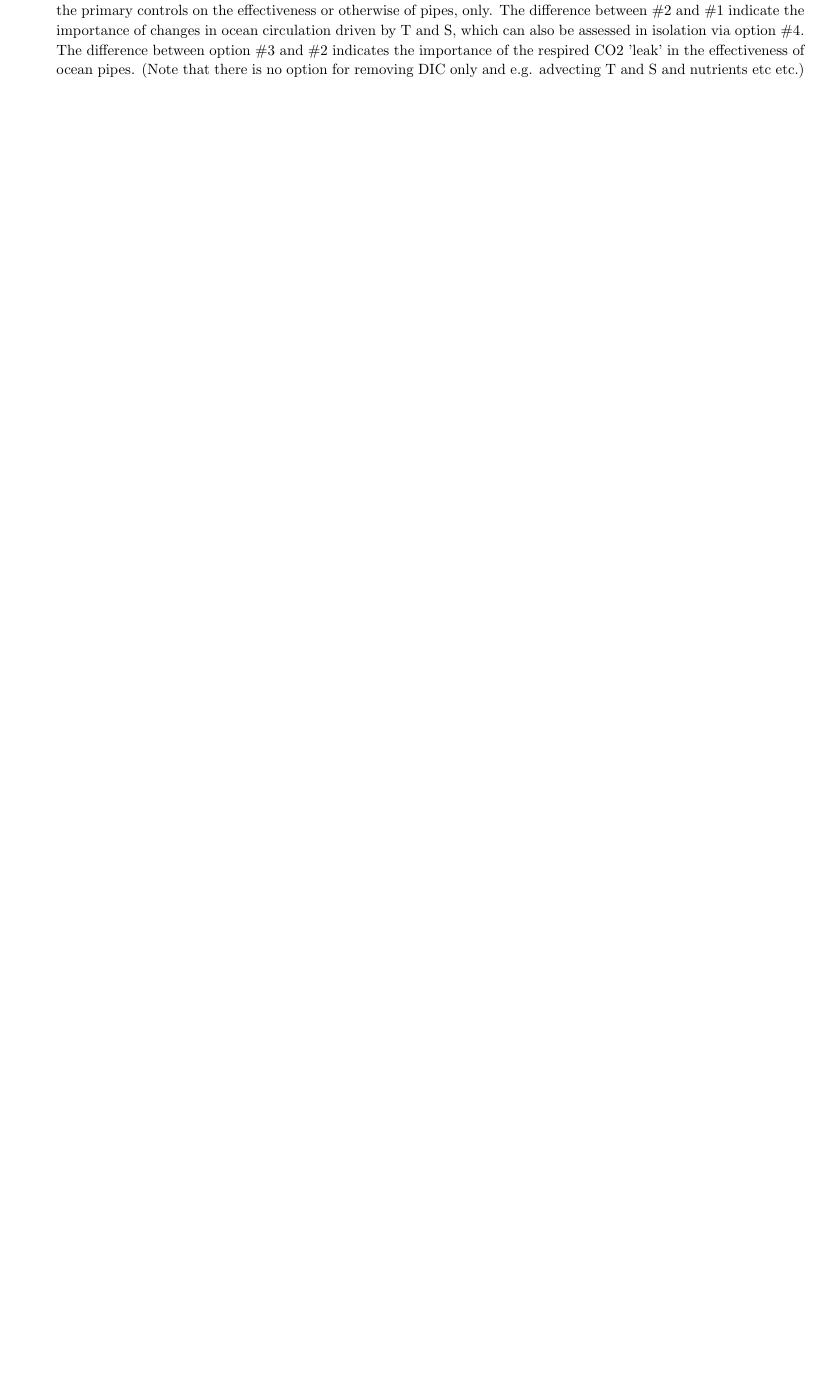
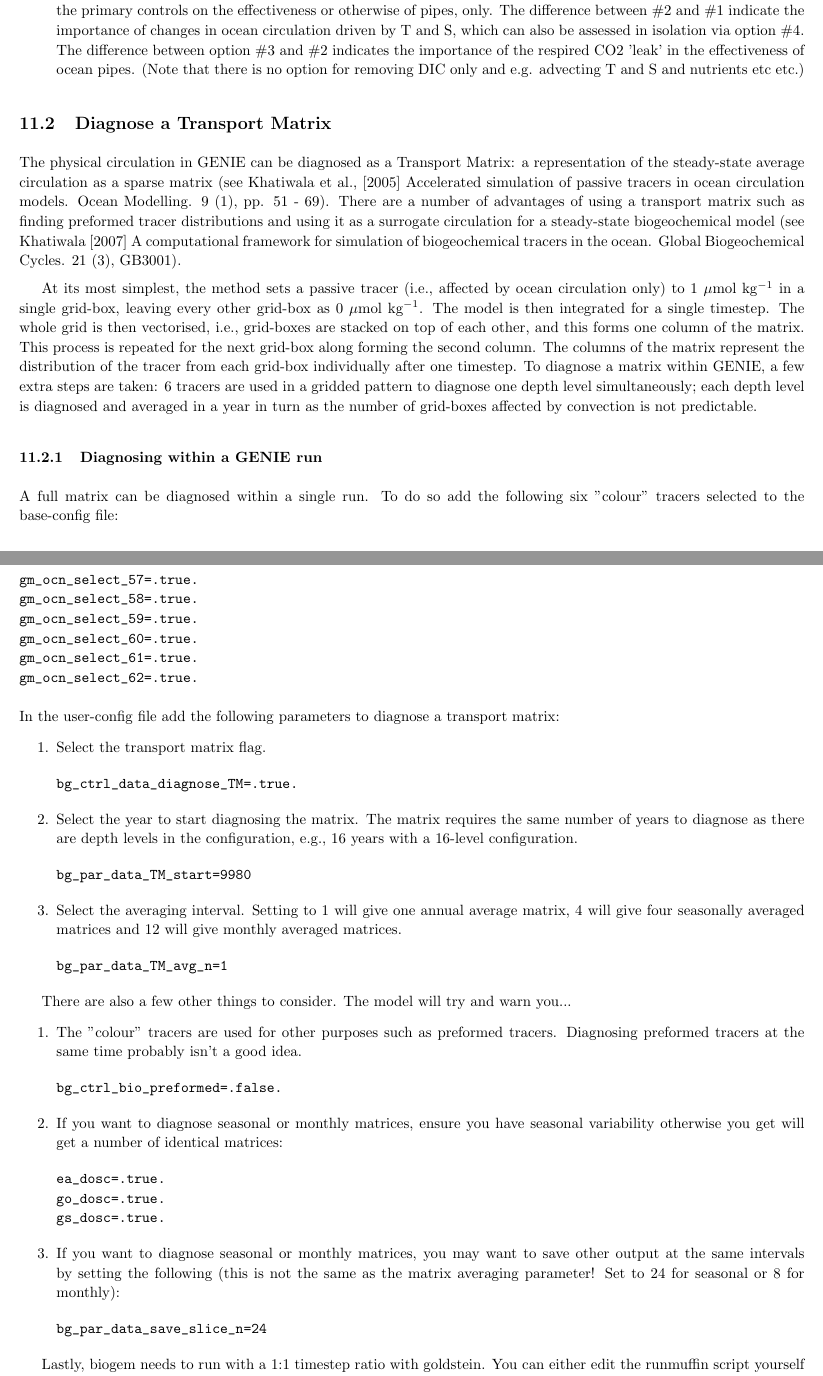
Before and after one commit to derpycode/muffindoc, a LaTeX document (cGENIE.muffin.HOWTO.tex): part of page 39 of 40 before the commit and two parts of pages 39 and 40 of 42 after it, the two joined at a grey line, cut so that both start at the same text, the shorter picture padded with empty space. Compiled offline with pdfLaTeX.

Commit message:
initial transport matrix description added

```diff
--- a/cGENIE.muffin.HOWTO.tex
+++ b/cGENIE.muffin.HOWTO.tex
@@ -1523,3 +1523,55 @@ Combination \#1 is arguably the only 'realistic' setting -- the others being for
 
 \end{compactitem}
 
+\subsection{Diagnose a Transport Matrix}
+
+The physical circulation in GENIE can be diagnosed as a Transport Matrix: a representation of the steady-state average circulation as a sparse matrix (see Khatiwala et al., [2005] Accelerated simulation of passive tracers in ocean circulation models. Ocean Modelling. 9 (1), pp. 51 - 69). There are a number of advantages of using a transport matrix such as finding preformed tracer distributions and using it as a surrogate circulation for a steady-state biogeochemical model (see Khatiwala [2007] A computational framework for simulation of biogeochemical tracers in the ocean. Global Biogeochemical Cycles. 21 (3), GB3001).
+
+At its most simplest, the method sets a passive tracer (i.e., affected by ocean circulation only) to 1 $\mu$mol kg$^{-1}$ in a single grid-box, leaving every other grid-box as 0 $\mu$mol kg$^{-1}$. The model is then integrated for a single timestep. The whole grid is then vectorised, i.e., grid-boxes are stacked on top of each other, and this forms one column of the matrix. This process is repeated for the next grid-box along forming the second column. The columns of the matrix represent the distribution of the tracer from each grid-box individually after one timestep. To diagnose a matrix within GENIE, a few extra steps are taken: 6 tracers are used in a gridded pattern to diagnose one depth level simultaneously; each depth level is diagnosed and averaged in a year in turn as the number of grid-boxes affected by convection is not predictable.
+
+\subsubsection{Diagnosing within a GENIE run}
+
+A full matrix can be diagnosed within a single run. To do so add the following six "colour" tracers selected to the base-config file:
+\begin{verbatim}
+gm_ocn_select_57=.true.
+gm_ocn_select_58=.true.
+gm_ocn_select_59=.true.
+gm_ocn_select_60=.true.
+gm_ocn_select_61=.true.
+gm_ocn_select_62=.true.
+\end{verbatim}
+In the user-config file add the following parameters to diagnose a transport matrix:
+\begin{compactenum}
+\item Select the transport matrix flag.
+\begin{verbatim}
+bg_ctrl_data_diagnose_TM=.true.
+\end{verbatim}
+\item Select the year to start diagnosing the matrix. The matrix requires the same number of years to diagnose as there are depth levels in the configuration, e.g., 16 years with a 16-level configuration.
+\begin{verbatim}
+bg_par_data_TM_start=9980
+\end{verbatim}
+\item Select the averaging interval. Setting to 1 will give one annual average matrix, 4 will give four seasonally averaged matrices and 12 will give monthly averaged matrices.
+\begin{verbatim}
+bg_par_data_TM_avg_n=1
+\end{verbatim}
+\end{compactenum}
+
+There are also a few other things to consider. The model will try and warn you...
+\begin{compactenum}
+\item The "colour" tracers are used for other purposes such as preformed tracers. Diagnosing preformed tracers at the same time probably isn't a good idea.
+\begin{verbatim}
+bg_ctrl_bio_preformed=.false.
+\end{verbatim}
+\item If you want to diagnose seasonal or monthly matrices, ensure you have seasonal variability otherwise you get will get a number of identical matrices:
+\begin{verbatim}
+ea_dosc=.true.
+go_dosc=.true.
+gs_dosc=.true.
+\end{verbatim}
+\item If you want to diagnose seasonal or monthly matrices, you may want to save other output at the same intervals by setting the following (this is not the same as the matrix averaging parameter! Set to 24 for seasonal or 8 for monthly):
+\begin{verbatim}
+bg_par_data_save_slice_n=24
+\end{verbatim}
+\end{compactenum}
+
+Lastly, biogem needs to run with a 1:1 timestep ratio with goldstein. You can either edit the runmuffin script yourself or better,  use the \texttt{runmuffin\_TM.sh} script which sets this ratio to 1 automatically.
@@ -1525,0 +1593 @@ Combination \#1 is arguably the only 'realistic' setting -- the others being for
+\item \texttt{nb} - the number of wet grid-boxes
```
Also changed, not shown: cGENIE.muffin.HOWTO.tex (30 more changed lines).
